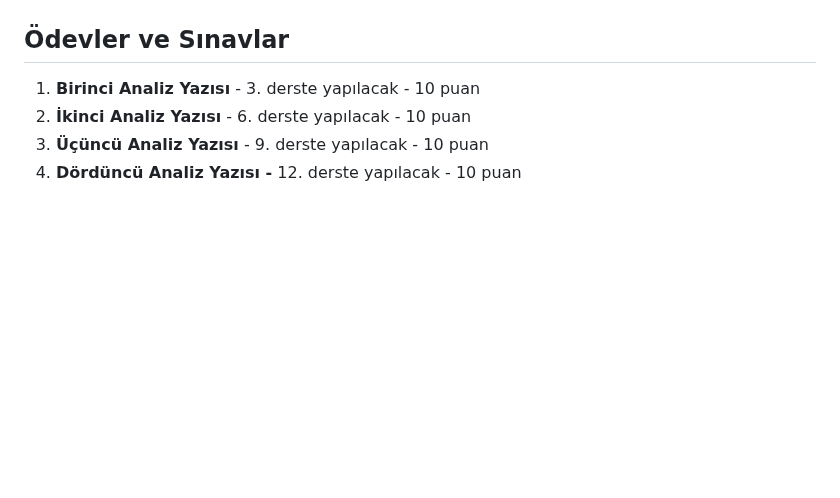
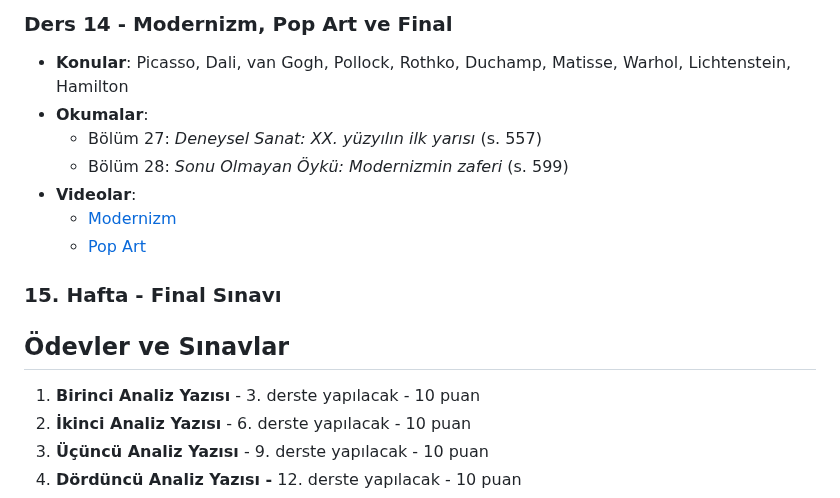
Before and after one commit to dogacol/Lectures, a Markdown page: Sanat Tarihi/Syllabus.md, the part around one of its changes. Drawn GitHub-style; blank space fills up the shorter version.

```diff
--- a/Sanat Tarihi/Syllabus.md
+++ b/Sanat Tarihi/Syllabus.md
@@ -112,3 +126,14 @@ Bu ders, kültürel ve varoluşsal önemi üzerinden, görsel sanat eserlerini t
+### Ders 14 - Modernizm, Pop Art ve Final
+
+* **Konular**: Picasso, Dali, van Gogh, Pollock, Rothko, Duchamp, Matisse, Warhol, Lichtenstein, Hamilton
+* **Okumalar**:
+  * Bölüm 27: *Deneysel Sanat: XX. yüzyılın ilk yarısı* (s. 557)
+  * Bölüm 28: *Sonu Olmayan Öykü: Modernizmin zaferi* (s. 599)
+* **Videolar**:
+  * [Modernizm](https://tr.khanacademy.org/humanities/art-1010)
+  * [Pop Art](https://tr.khanacademy.org/humanities/art-1010/xdc974a79:pop-art)
+### 15. Hafta - **Final Sınavı**
+
 
 ## **Ödevler ve Sınavlar**
 1. **Birinci Analiz Yazısı** - 3. derste yapılacak - 10 puan
```
Also changed, not shown: other parts of Sanat Tarihi/Syllabus.md (+103 -89 lines).
